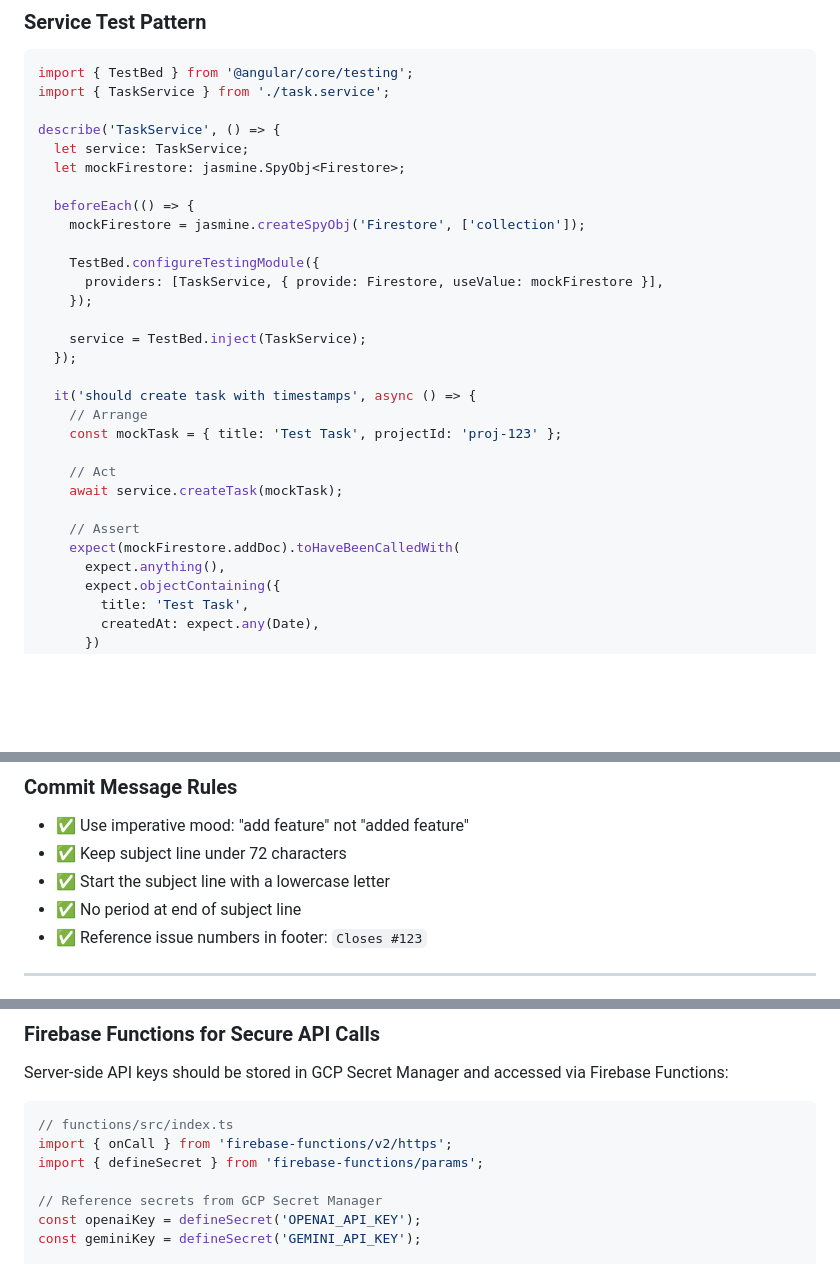
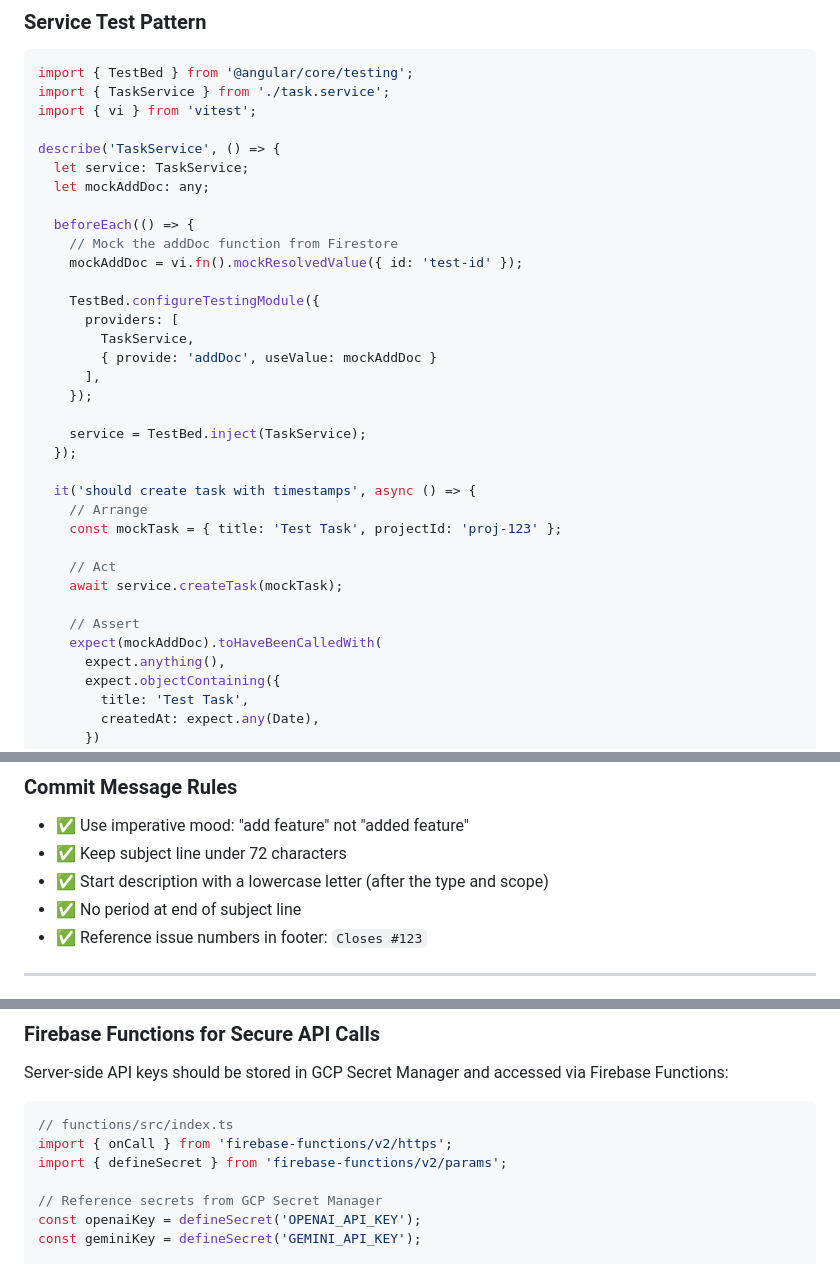
Before and after one commit to OmniFlexFitness/OmniTask, a Markdown page: .github/copilot-instructions.md, 3 parts joined by grey strips. GitHub-like rendering; blank space fills up the shorter version.

Commit message:
fix: address PR review feedback on copilot instructions
- Update test examples from Jasmine to Vitest syntax
- Fix incorrect mockFirestore.addDoc test pattern
- Clarify commit message capitalization guideline
- Fix defineSecret import to use v2 path

Co-authored-by: bkenol <25989117+bkenol@users.noreply.github.com>

````diff
--- a/.github/copilot-instructions.md
+++ b/.github/copilot-instructions.md
@@ -368,16 +368,21 @@ describe('TaskService', () => {
 ```typescript
 import { TestBed } from '@angular/core/testing';
 import { TaskService } from './task.service';
+import { vi } from 'vitest';
 
 describe('TaskService', () => {
   let service: TaskService;
-  let mockFirestore: jasmine.SpyObj<Firestore>;
+  let mockAddDoc: any;
 
   beforeEach(() => {
-    mockFirestore = jasmine.createSpyObj('Firestore', ['collection']);
+    // Mock the addDoc function from Firestore
+    mockAddDoc = vi.fn().mockResolvedValue({ id: 'test-id' });
 
     TestBed.configureTestingModule({
-      providers: [TaskService, { provide: Firestore, useValue: mockFirestore }],
+      providers: [
+        TaskService,
+        { provide: 'addDoc', useValue: mockAddDoc }
+      ],
     });
 
     service = TestBed.inject(TaskService);
@@ -391,7 +396,7 @@ describe('TaskService', () => {
     await service.createTask(mockTask);
 
     // Assert
-    expect(mockFirestore.addDoc).toHaveBeenCalledWith(
+    expect(mockAddDoc).toHaveBeenCalledWith(
       expect.anything(),
       expect.objectContaining({
         title: 'Test Task',
@@ -675,7 +680,7 @@ docs: update README with deployment instructions
 
 - ✅ Use imperative mood: "add feature" not "added feature"
 - ✅ Keep subject line under 72 characters
-- ✅ Start the subject line with a lowercase letter
+- ✅ Start description with a lowercase letter (after the type and scope)
 - ✅ No period at end of subject line
 - ✅ Reference issue numbers in footer: `Closes #123`
 
@@ -815,7 +820,7 @@ Server-side API keys should be stored in GCP Secret Manager and accessed via Fir
 ```typescript
 // functions/src/index.ts
 import { onCall } from 'firebase-functions/v2/https';
-import { defineSecret } from 'firebase-functions/params';
+import { defineSecret } from 'firebase-functions/v2/params';
 
 // Reference secrets from GCP Secret Manager
 const openaiKey = defineSecret('OPENAI_API_KEY');
````
